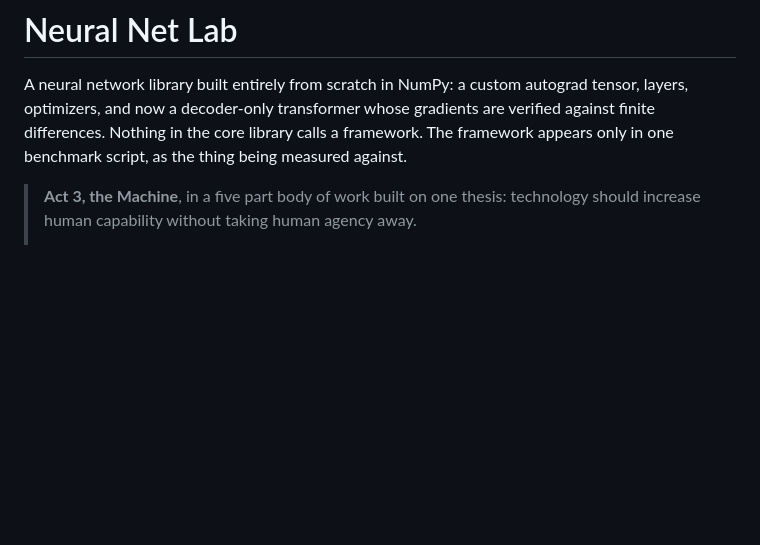
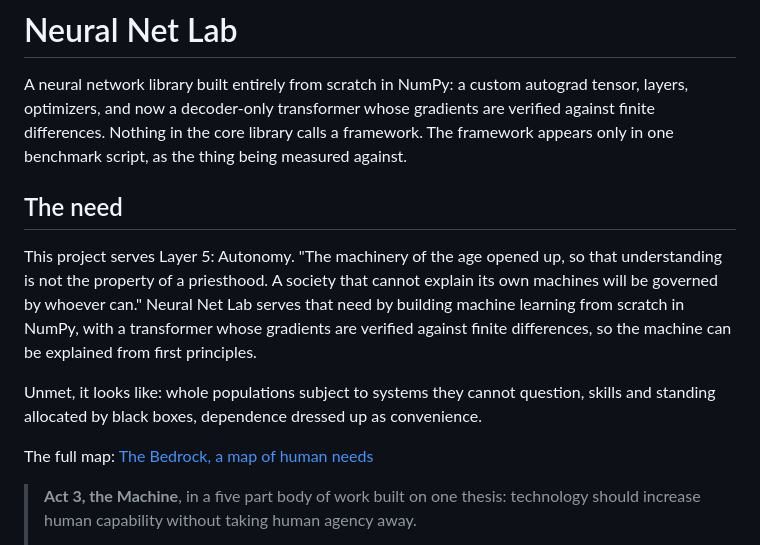
Before and after one commit to auroracommons/machine, a Markdown page: README.md, the part around the change. GitHub-like rendering; blank space fills up the shorter version.

Commit message:
Add Bedrock need section for Layer 5 Autonomy
Baseline: python -m unittest discover -s tests -v ran 7 tests, OK.
After: same command ran 7 tests, OK.
README only change, no code or numbers changed.

```diff
--- a/README.md
+++ b/README.md
@@ -5,6 +5,14 @@ custom autograd tensor, layers, optimizers, and now a decoder-only
 transformer whose gradients are verified against finite differences.
 Nothing in the core library calls a framework. The framework appears
 only in one benchmark script, as the thing being measured against.
+
+## The need
+
+This project serves Layer 5: Autonomy. "The machinery of the age opened up, so that understanding is not the property of a priesthood. A society that cannot explain its own machines will be governed by whoever can." Neural Net Lab serves that need by building machine learning from scratch in NumPy, with a transformer whose gradients are verified against finite differences, so the machine can be explained from first principles.
+
+Unmet, it looks like: whole populations subject to systems they cannot question, skills and standing allocated by black boxes, dependence dressed up as convenience.
+
+The full map: [The Bedrock, a map of human needs](https://github.com/jthomas48896f/jthomas48896f/blob/main/NEEDS.md)
 
 > **Act 3, the Machine**, in a five part body of work built on one
 > thesis: technology should increase human capability without taking
```
